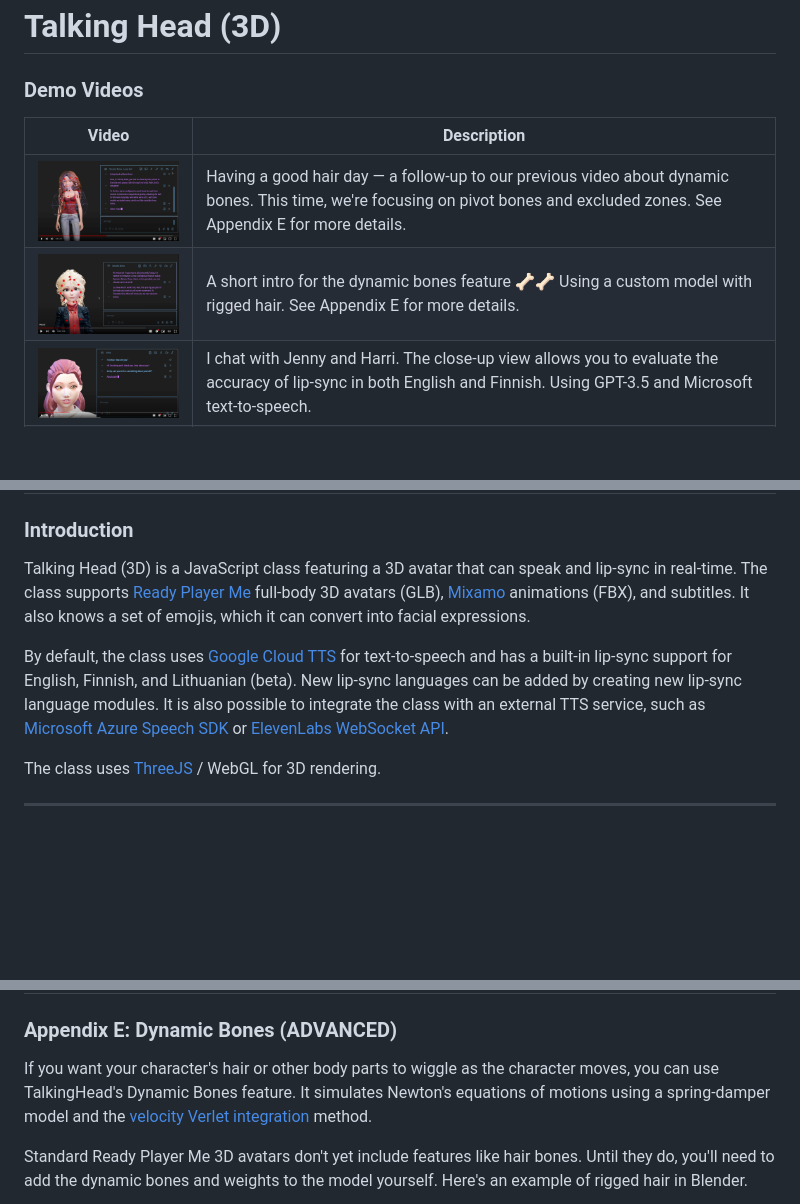
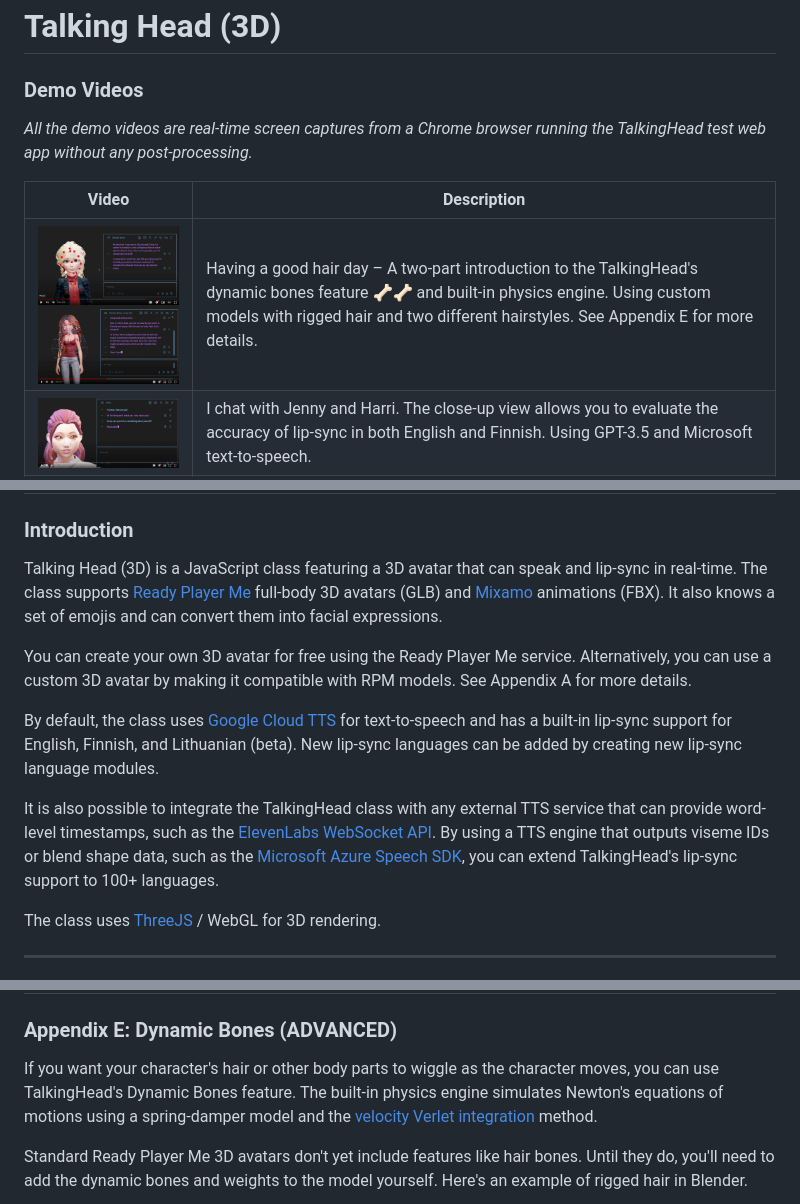
Before and after one commit to met4citizen/TalkingHead, a Markdown page: README.md, 3 parts joined by grey strips. Rendered like a GitHub page; blank space fills up the shorter version.

```diff
--- a/README.md
+++ b/README.md
@@ -2,10 +2,12 @@
 
 ### Demo Videos
 
+*All the demo videos are real-time screen captures from a Chrome browser running
+the TalkingHead test web app without any post-processing.*
+
 Video | Description
 --- | ---
-<span style="display: block; min-width:400px">[<img src="images/dynamicbones2.jpg" width="400"/>](https://youtu.be/4Y9NFnENH5s)</span> | Having a good hair day — a follow-up to our previous video about dynamic bones. This time, we're focusing on pivot bones and excluded zones. See Appendix E for more details.
-[<img src="images/dynamicbones.jpg" width="400"/>](https://youtu.be/YUbDIWkskuw) | A short intro for the dynamic bones feature 🦴🦴 Using a custom model with rigged hair. See Appendix E for more details.
+<span style="display: block; min-width:400px">[<img src="images/dynamicbones.jpg" width="400"/>](https://youtu.be/YUbDIWkskuw)<br>[<img src="images/dynamicbones2.jpg" width="400"/>](https://youtu.be/4Y9NFnENH5s)</span> | Having a good hair day – A two-part introduction to the TalkingHead's dynamic bones feature 🦴🦴 and built-in physics engine. Using custom models with rigged hair and two different hairstyles. See Appendix E for more details.
 [<img src="images/screenshot4.jpg" width="400"/>](https://youtu.be/OA6LBZjkzJI) | I chat with Jenny and Harri. The close-up view allows you to evaluate the accuracy of lip-sync in both English and Finnish. Using GPT-3.5 and Microsoft text-to-speech.
 [<img src="images/screenshot5.jpg" width="400"/>](https://youtu.be/fJrYGaGCAGo) | A short demo of how AI can control the avatar's movements. Using OpenAI's function calling and Google TTS with the TalkingHead's built-in viseme generation.
 [<img src="images/screenshot6.jpg" width="400"/>](https://youtu.be/6XRxALY1Iwg) | Michael lip-syncs to two MP3 audio tracks using OpenAI's Whisper and TalkingHead's `speakAudio` method. He kicks things off with some casual talk, but then goes all out by trying to tackle an old Meat Loaf classic. 🤘 Keep rockin', Michael! 🎤😂
@@ -33,17 +32,26 @@ Video/App | Use Case
 
 Talking Head (3D) is a JavaScript class featuring a 3D avatar that can
 speak and lip-sync in real-time. The class supports
-[Ready Player Me](https://readyplayer.me/) full-body 3D avatars (GLB),
-[Mixamo](https://www.mixamo.com) animations (FBX), and subtitles.
-It also knows a set of emojis, which it can convert into facial expressions.
+[Ready Player Me](https://readyplayer.me/) full-body 3D avatars (GLB) and
+[Mixamo](https://www.mixamo.com) animations (FBX).
+It also knows a set of emojis and can convert them into facial expressions.
+
+You can create your own 3D avatar for free using the Ready Player Me service.
+Alternatively, you can use a custom 3D avatar by making it compatible with
+RPM models. See Appendix A for more details.
 
 By default, the class uses
 [Google Cloud TTS](https://cloud.google.com/text-to-speech) for text-to-speech
 and has a built-in lip-sync support for English, Finnish, and Lithuanian (beta).
 New lip-sync languages can be added by creating new lip-sync language modules.
-It is also possible to integrate the class with an external TTS service, such as
-[Microsoft Azure Speech SDK](https://github.com/microsoft/cognitive-services-speech-sdk-js)
-or [ElevenLabs WebSocket API](https://elevenlabs.io).
+
+It is also possible to integrate the TalkingHead class with any external
+TTS service that can provide word-level timestamps, such as the
+[ElevenLabs WebSocket API](https://elevenlabs.io).
+By using a TTS engine that outputs viseme IDs or
+blend shape data, such as the
+[Microsoft Azure Speech SDK](https://github.com/microsoft/cognitive-services-speech-sdk-js),
+you can extend TalkingHead's lip-sync support to 100+ languages.
 
 The class uses [ThreeJS](https://github.com/mrdoob/three.js/) / WebGL for 3D
 rendering.
@@ -605,7 +613,8 @@ head.playGesture("🫤",3);
 
 If you want your character's hair or other body parts to wiggle as
 the character moves, you can use TalkingHead's Dynamic Bones feature.
-It simulates Newton's equations of motions using a spring-damper model and the
+The built-in physics engine simulates Newton's equations
+of motions using a spring-damper model and the
 [velocity Verlet integration](https://en.wikipedia.org/wiki/Verlet_integration)
 method.
 
```
Also changed, not shown: other parts of README.md (+56 -59 lines).
